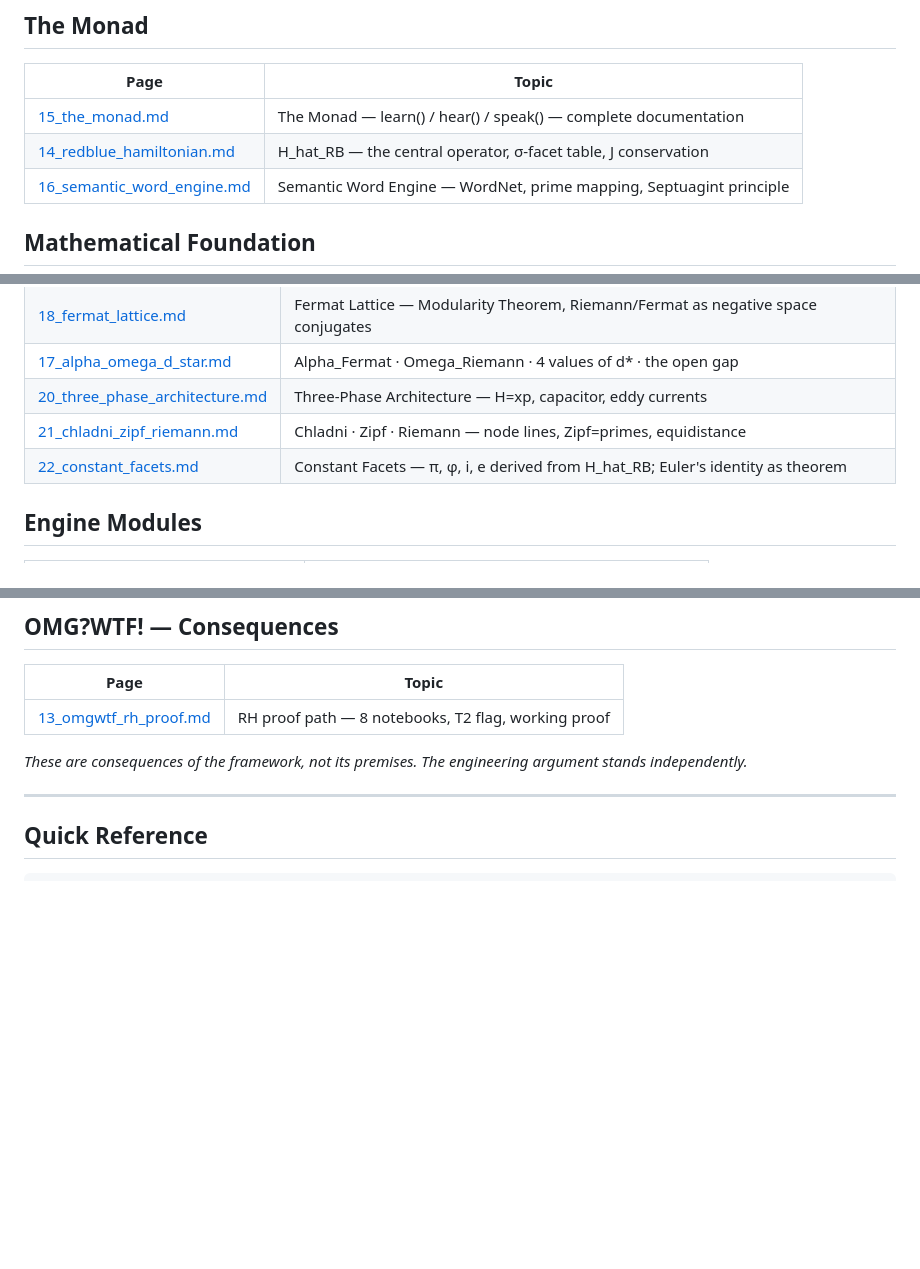
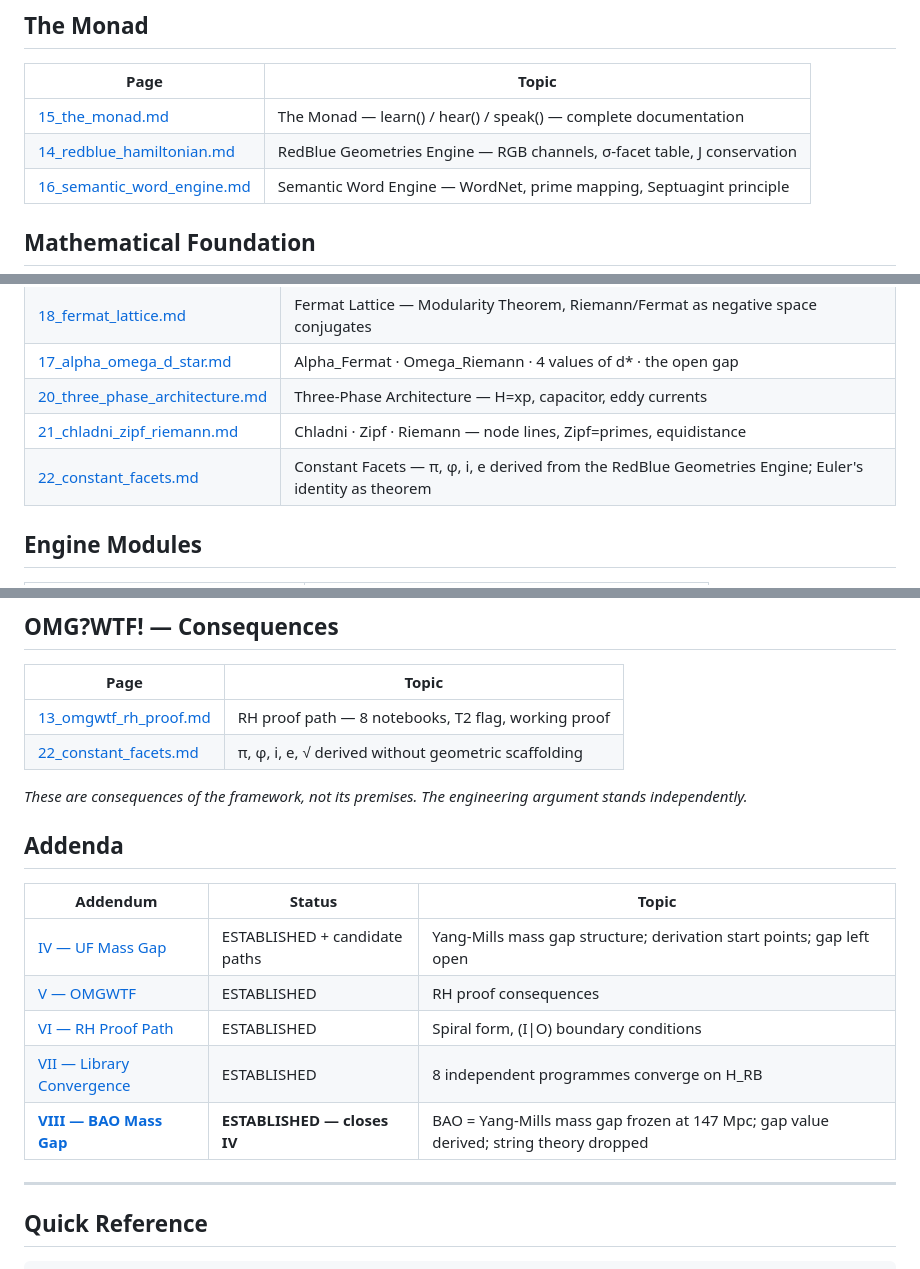
Before and after one commit to michaelrendier/Ainulindale, a Markdown page: wiki/00_index.md, 3 parts joined by grey strips. GitHub-like rendering; blank space fills up the shorter version.

```diff
--- a/wiki/00_index.md
+++ b/wiki/00_index.md
@@ -6,7 +6,7 @@ Last updated: 2026-05-16
 | Page | Topic |
 |------|-------|
 | [15_the_monad.md](15_the_monad.md) | The Monad — learn() / hear() / speak() — complete documentation |
-| [14_redblue_hamiltonian.md](14_redblue_hamiltonian.md) | H_hat_RB — the central operator, σ-facet table, J conservation |
+| [14_redblue_hamiltonian.md](14_redblue_hamiltonian.md) | RedBlue Geometries Engine — RGB channels, σ-facet table, J conservation |
 | [16_semantic_word_engine.md](16_semantic_word_engine.md) | Semantic Word Engine — WordNet, prime mapping, Septuagint principle |
 
 ## Mathematical Foundation
@@ -18,7 +18,7 @@ Last updated: 2026-05-16
 | [17_alpha_omega_d_star.md](17_alpha_omega_d_star.md) | Alpha_Fermat · Omega_Riemann · 4 values of d* · the open gap |
 | [20_three_phase_architecture.md](20_three_phase_architecture.md) | Three-Phase Architecture — H=xp, capacitor, eddy currents |
 | [21_chladni_zipf_riemann.md](21_chladni_zipf_riemann.md) | Chladni · Zipf · Riemann — node lines, Zipf=primes, equidistance |
-| [22_constant_facets.md](22_constant_facets.md) | Constant Facets — π, φ, i, e derived from H_hat_RB; Euler's identity as theorem |
+| [22_constant_facets.md](22_constant_facets.md) | Constant Facets — π, φ, i, e derived from the RedBlue Geometries Engine; Euler's identity as theorem |
 
 ## Engine Modules
 
@@ -42,8 +42,19 @@ Last updated: 2026-05-16
 | Page | Topic |
 |------|-------|
 | [13_omgwtf_rh_proof.md](13_omgwtf_rh_proof.md) | RH proof path — 8 notebooks, T2 flag, working proof |
+| [22_constant_facets.md](22_constant_facets.md) | π, φ, i, e, √ derived without geometric scaffolding |
 
 *These are consequences of the framework, not its premises. The engineering argument stands independently.*
+
+## Addenda
+
+| Addendum | Status | Topic |
+|---|---|---|
+| [IV — UF Mass Gap](../addenda/addendum_IV_UF_mass_gap.md) | ESTABLISHED + candidate paths | Yang-Mills mass gap structure; derivation start points; gap left open |
+| [V — OMGWTF](../addenda/addendum_V_omgwtf.md) | ESTABLISHED | RH proof consequences |
+| [VI — RH Proof Path](../addenda/addendum_VI_RH_proof_path.md) | ESTABLISHED | Spiral form, (I\|O) boundary conditions |
+| [VII — Library Convergence](../addenda/addendum_VII_library_convergence.md) | ESTABLISHED | 8 independent programmes converge on H_RB |
+| [**VIII — BAO Mass Gap**](../addenda/addendum_VIII_BAO_mass_gap.md) | **ESTABLISHED — closes IV** | BAO = Yang-Mills mass gap frozen at 147 Mpc; gap value derived; string theory dropped |
 
 ---
 
```
Also changed, not shown: other parts of wiki/00_index.md (+2 -2 lines), addenda/addendum_VIII_BAO_mass_gap.md (added, +195 -0 lines).
